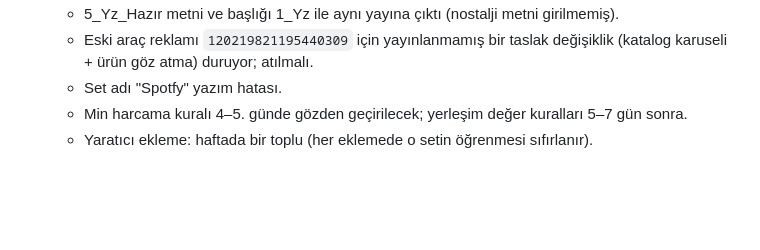
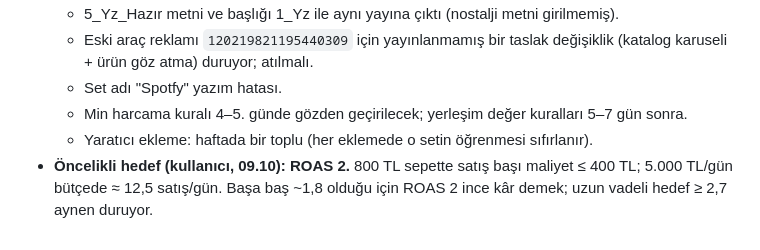
Before and after one commit to sobegobul-byte/yummylight_tr_meta, a Markdown page: docs/yapilacaklar.md, the part around the change. Drawn GitHub-style; blank space fills up the shorter version.

Commit message:
Öncelikli hedef: ROAS 2
Co-Authored-By: Claude Opus 5.5 <noreply@anthropic.com>
Claude-Session: https://claude.ai/code/session_01EnuPP1TKD54gXBCBPfEg8k

```diff
--- a/docs/yapilacaklar.md
+++ b/docs/yapilacaklar.md
@@ -101,3 +101,4 @@ _Son güncelleme: 2026-10-01_
   - Set adı "Spotfy" yazım hatası.
   - Min harcama kuralı 4–5. günde gözden geçirilecek; yerleşim değer kuralları 5–7 gün sonra.
   - Yaratıcı ekleme: haftada bir toplu (her eklemede o setin öğrenmesi sıfırlanır).
+- **Öncelikli hedef (kullanıcı, 09.10): ROAS 2.** 800 TL sepette satış başı maliyet ≤ 400 TL; 5.000 TL/gün bütçede ≈ 12,5 satış/gün. Başa baş ~1,8 olduğu için ROAS 2 ince kâr demek; uzun vadeli hedef ≥ 2,7 aynen duruyor.
```
